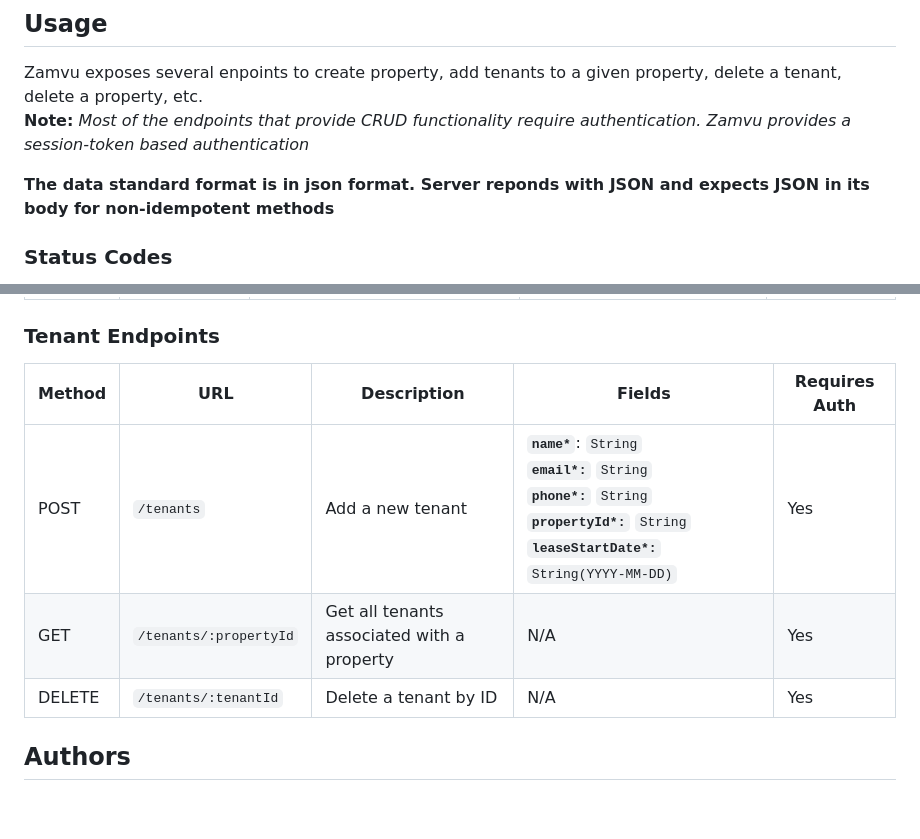
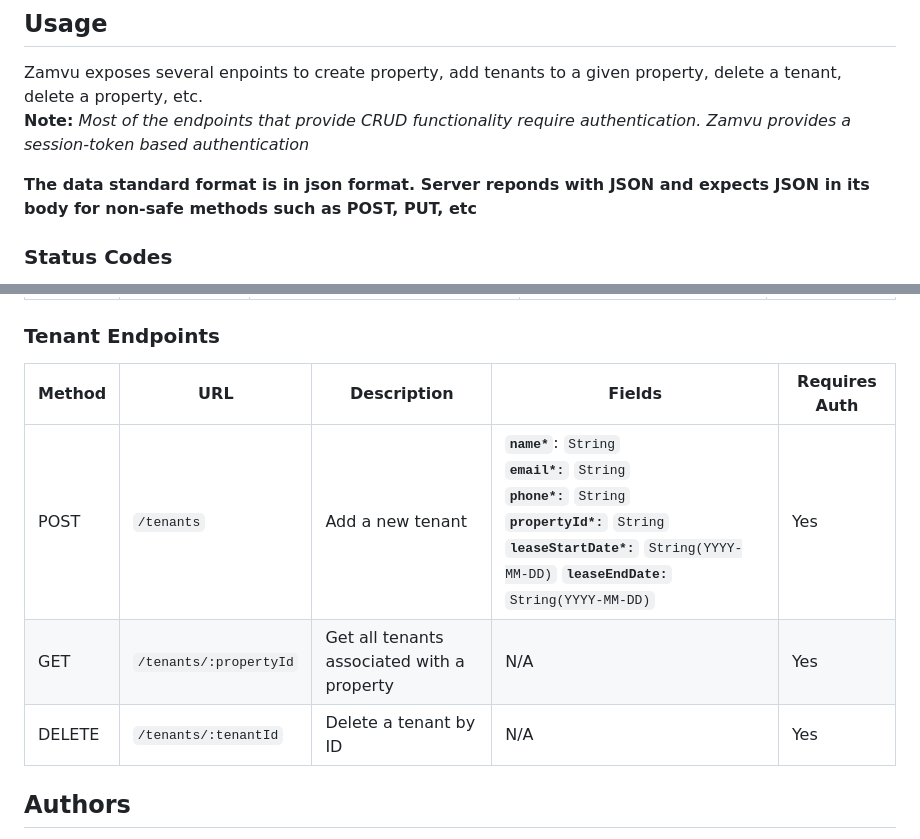
Before and after one commit to sam-fsd/Zamvu_Api, a Markdown page: README.md, 2 parts joined by grey strips. Rendered like a GitHub page; blank space fills up the shorter version.

```diff
--- a/README.md
+++ b/README.md
@@ -31,7 +31,7 @@ _This document servers as a reference for developers intergrating with the Zamvu
 Zamvu exposes several enpoints to create property, add tenants to a given property, delete a tenant, delete a property, etc. <br>
 **Note:** _Most of the endpoints that provide CRUD functionality require authentication. Zamvu provides a session-token based authentication_ <br>
 
-**The data standard format is in json format. Server reponds with JSON and expects JSON in its body for non-idempotent methods**
+**The data standard format is in json format. Server reponds with JSON and expects JSON in its body for non-safe methods such as POST, PUT, etc**
 
 ### Status Codes
 
@@ -70,11 +70,11 @@ The API returns standard HTTP status codes to indicate the outcome of requests.
 
 ### Tenant Endpoints
 
-| Method | URL                    | Description                                | Fields                                                                                                                                                     | Requires Auth |
-| ------ | ---------------------- | ------------------------------------------ | ---------------------------------------------------------------------------------------------------------------------------------------------------------- | ------------- |
-| POST   | `/tenants`             | Add a new tenant                           | **`name*`**: `String` <br> **`email*:`** `String` <br> **`phone*:`** `String` <br> **`propertyId*:`** `String` **`leaseStartDate*:`** `String(YYYY-MM-DD)` | Yes           |
-| GET    | `/tenants/:propertyId` | Get all tenants associated with a property | N/A                                                                                                                                                        | Yes           |
-| DELETE | `/tenants/:tenantId`   | Delete a tenant by ID                      | N/A                                                                                                                                                        | Yes           |
+| Method | URL                    | Description                                | Fields                                                                                                                                                                                              | Requires Auth |
+| ------ | ---------------------- | ------------------------------------------ | --------------------------------------------------------------------------------------------------------------------------------------------------------------------------------------------------- | ------------- |
+| POST   | `/tenants`             | Add a new tenant                           | **`name*`**: `String` <br> **`email*:`** `String` <br> **`phone*:`** `String` <br> **`propertyId*:`** `String` **`leaseStartDate*:`** `String(YYYY-MM-DD)` **`leaseEndDate:`** `String(YYYY-MM-DD)` | Yes           |
+| GET    | `/tenants/:propertyId` | Get all tenants associated with a property | N/A                                                                                                                                                                                                 | Yes           |
+| DELETE | `/tenants/:tenantId`   | Delete a tenant by ID                      | N/A                                                                                                                                                                                                 | Yes           |
 
 ## Authors
 
```
